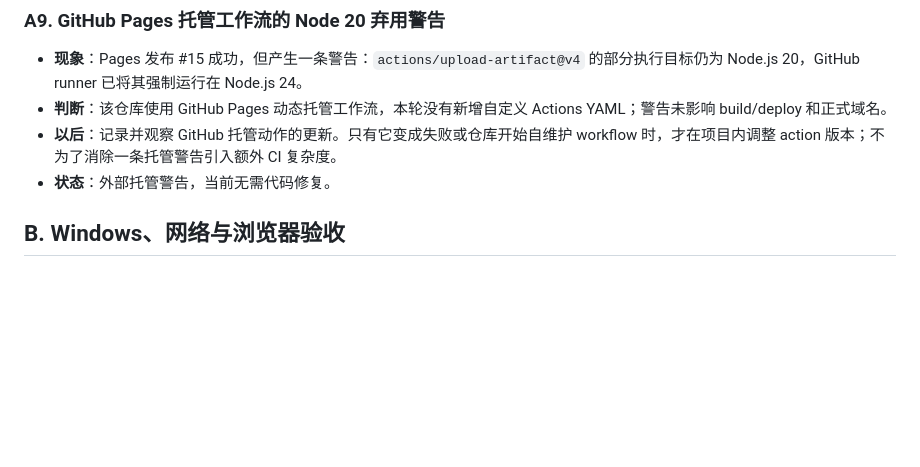
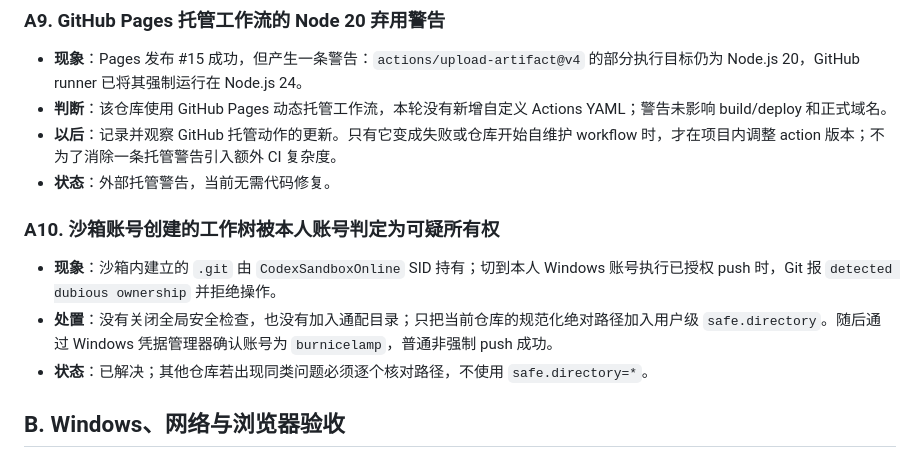
Before and after one commit to burnicelamp/burnicelamp.github.io, a Markdown page: docs/KNOWN-ISSUES.md, the part around the change. GitHub-like rendering; blank space fills up the shorter version.

Commit message:
Document Windows Git ownership recovery

```diff
--- a/docs/KNOWN-ISSUES.md
+++ b/docs/KNOWN-ISSUES.md
@@ -82,6 +82,12 @@
 - **判断**：该仓库使用 GitHub Pages 动态托管工作流，本轮没有新增自定义 Actions YAML；警告未影响 build/deploy 和正式域名。
 - **以后**：记录并观察 GitHub 托管动作的更新。只有它变成失败或仓库开始自维护 workflow 时，才在项目内调整 action 版本；不为了消除一条托管警告引入额外 CI 复杂度。
 - **状态**：外部托管警告，当前无需代码修复。
+
+### A10. 沙箱账号创建的工作树被本人账号判定为可疑所有权
+
+- **现象**：沙箱内建立的 `.git` 由 `CodexSandboxOnline` SID 持有；切到本人 Windows 账号执行已授权 push 时，Git 报 `detected dubious ownership` 并拒绝操作。
+- **处置**：没有关闭全局安全检查，也没有加入通配目录；只把当前仓库的规范化绝对路径加入用户级 `safe.directory`。随后通过 Windows 凭据管理器确认账号为 `burnicelamp`，普通非强制 push 成功。
+- **状态**：已解决；其他仓库若出现同类问题必须逐个核对路径，不使用 `safe.directory=*`。
 
 ## B. Windows、网络与浏览器验收
 
```
